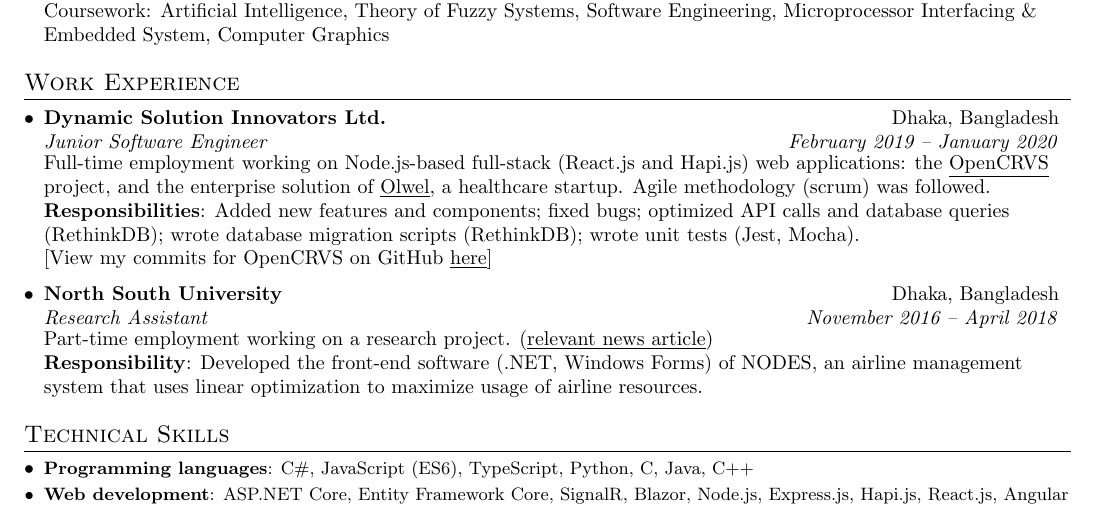
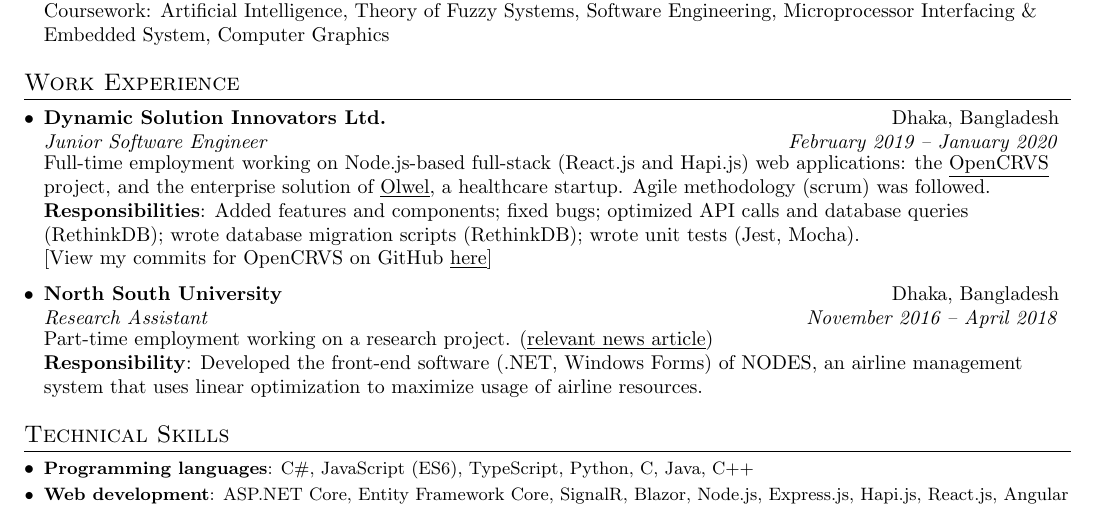
Before and after one commit to maacpiash/static, a LaTeX CV (resume.tex): part of the page, cut so that both start at the same text. Compiled offline with pdfLaTeX.

Commit message:
Minor change: "Added features"

```diff
--- a/resume.tex
+++ b/resume.tex
@@ -119,7 +119,7 @@ Bangladeshi graduate student of data science, with one year of professional expe
 
       Full-time employment working on Node.js-based full-stack (React.js and Hapi.js) web applications: the \href{https://opencrvs.org}{\underline{OpenCRVS}} project, and the enterprise solution of \href{https://olwel.com}{\underline{Olwel}}, a healthcare startup. Agile methodology (scrum) was followed.
       \newline
-      \textbf{Responsibilities}: Added new features and components; fixed bugs; optimized API calls and database queries (RethinkDB); wrote database migration scripts (RethinkDB); wrote unit tests (Jest, Mocha).\newline [View my commits for OpenCRVS on GitHub \href{https://github.com/opencrvs/opencrvs-core/commits?author=maacpiash}{\underline{here}}]
+      \textbf{Responsibilities}: Added features and components; fixed bugs; optimized API calls and database queries (RethinkDB); wrote database migration scripts (RethinkDB); wrote unit tests (Jest, Mocha).\newline [View my commits for OpenCRVS on GitHub \href{https://github.com/opencrvs/opencrvs-core/commits?author=maacpiash}{\underline{here}}]
 
 % --------Multiple Positions Heading------------
 %    \resumeSubSubheading
```
